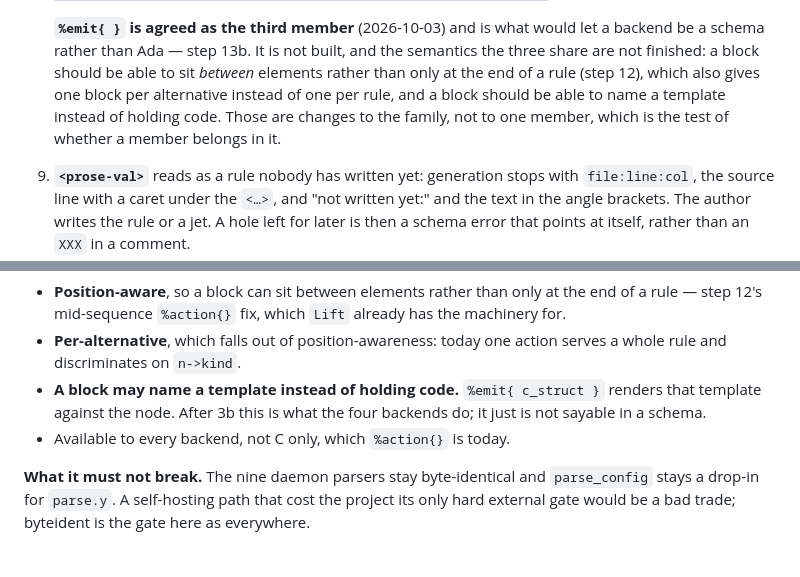
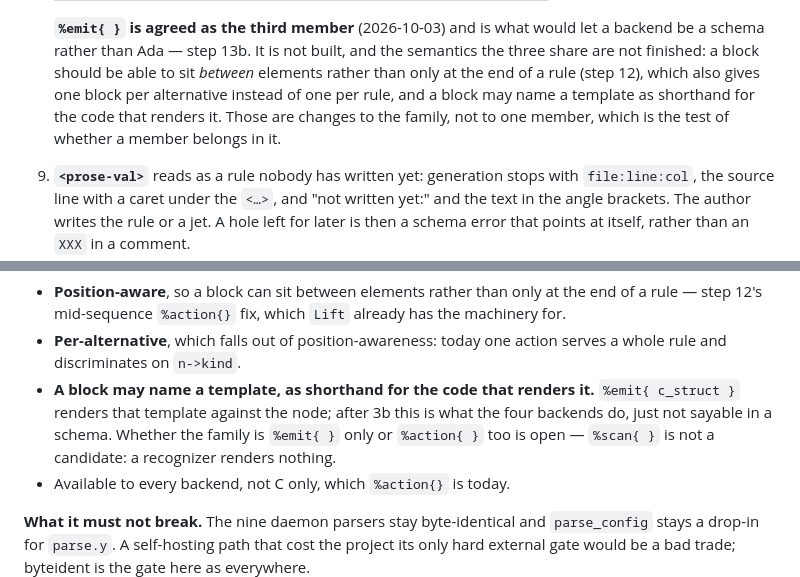
Before and after one commit to moebiusV/hbnf, a Markdown page: RFCPLAN.md, 2 parts joined by grey strips. GitHub-like rendering; blank space fills up the shorter version.

Commit message:
plan: blocks hold code; naming a template is shorthand, and which members may is open

```diff
--- a/RFCPLAN.md
+++ b/RFCPLAN.md
@@ -131,9 +131,9 @@ silently.
    built, and the semantics the three share are not finished: a block
    should be able to sit *between* elements rather than only at the end of
    a rule (step 12), which also gives one block per alternative instead of
-   one per rule, and a block should be able to name a template instead of
-   holding code.  Those are changes to the family, not to one member, which
-   is the test of whether a member belongs in it.
+   one per rule, and a block may name a template as shorthand for the code
+   that renders it.  Those are changes to the family, not to one member,
+   which is the test of whether a member belongs in it.
 9. **`<prose-val>`** reads as a rule nobody has written yet: generation
    stops with `file:line:col`, the source line with a caret under the
    `<…>`, and "not written yet:" and the text in the angle brackets.  The
@@ -1478,9 +1478,11 @@ should claim that before 10.
      which `Lift` already has the machinery for.
    - **Per-alternative**, which falls out of position-awareness: today one
      action serves a whole rule and discriminates on `n->kind`.
-   - **A block may name a template instead of holding code.**
-     `%emit{ c_struct }` renders that template against the node.  After 3b
-     this is what the four backends do; it just is not sayable in a schema.
+   - **A block may name a template, as shorthand for the code that renders
+     it.**  `%emit{ c_struct }` renders that template against the node;
+     after 3b this is what the four backends do, just not sayable in a
+     schema.  Whether the family is `%emit{ }` only or `%action{ }` too is
+     open — `%scan{ }` is not a candidate: a recognizer renders nothing.
    - Available to every backend, not C only, which `%action{}` is today.
 
    **What it must not break.**  The nine daemon parsers stay byte-identical
```
